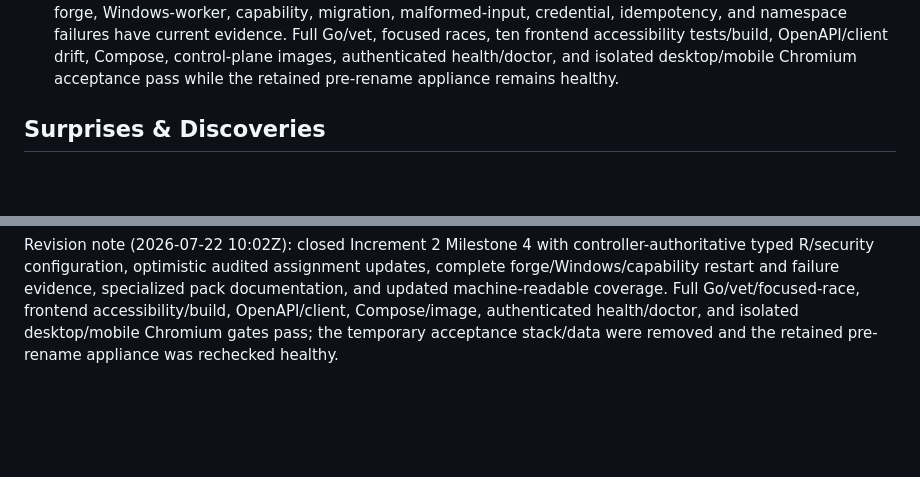
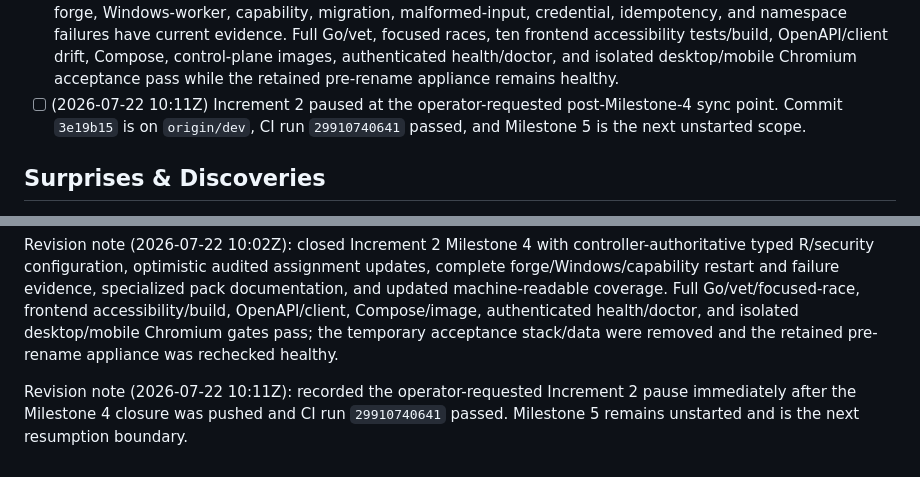
Before and after one commit to B1-Mordred/CodeMaintainer, a Markdown page: execplan/complete-system.md, 2 parts joined by grey strips. Drawn GitHub-style; blank space fills up the shorter version.

```diff
--- a/execplan/complete-system.md
+++ b/execplan/complete-system.md
@@ -29,6 +29,7 @@ The security boundary matters as much as the workflow. The controller is the sol
 - [ ] (2026-07-22 08:40Z) Increment 2 Milestone 4 paused at a tested Windows-worker checkpoint: migration 23, ten fixed non-executable job types, optimistic/audited profiles, durable idempotent results, authenticated bounded protocol, deterministic simulator, .NET lab automation pack, and REST/OpenAPI/generated-client/CLI/accessible-browser parity are integrated. Full Go tests/vet, six frontend files with nine tests/build, API drift, zero-warning OpenAPI lint, and Compose validation pass. Remote-adapter selection, heterogeneous fixtures, remaining forge/restart failures, docs, and the full milestone gate remain open.
 - [ ] (2026-07-22 09:07Z) Increment 2 Milestone 4 paused and synchronized at a tested remote-worker/forge checkpoint: fail-closed authenticated remote Windows routing now resolves only opaque credential references from a fixed secret directory; PHP/.NET/R/malformed heterogeneous fixtures exercise Repo Doctor; GitLab merge-request webhooks normalize through the credential-isolated bridge and forward-only migration 24; operator docs, generated bindings, and the coverage map are current. Full Go tests/vet, focused race, six frontend files with nine tests/build, Redocly/client drift, and Compose validation pass. Specialized capability-editor review, the broader migration/restart/failure matrix, and the full milestone gate remain open.
 - [x] (2026-07-22 10:02Z) Increment 2 Milestone 4 closed: R/security pack configuration is now manifest-driven and controller-normalized across typed browser, REST/OpenAPI, CLI, optimistic audited storage, and restart replay; forge, Windows-worker, capability, migration, malformed-input, credential, idempotency, and namespace failures have current evidence. Full Go/vet, focused races, ten frontend accessibility tests/build, OpenAPI/client drift, Compose, control-plane images, authenticated health/doctor, and isolated desktop/mobile Chromium acceptance pass while the retained pre-rename appliance remains healthy.
+- [ ] (2026-07-22 10:11Z) Increment 2 paused at the operator-requested post-Milestone-4 sync point. Commit `3e19b15` is on `origin/dev`, CI run `29910740641` passed, and Milestone 5 is the next unstarted scope.
 
 ## Surprises & Discoveries
 
@@ -508,3 +509,5 @@ Revision note (2026-07-22 08:40Z): paused Increment 2 at a tested Milestone 4 Wi
 Revision note (2026-07-22 09:07Z): paused and synchronized Increment 2 at a tested Milestone 4 remote-worker/forge checkpoint. Added fixed-directory opaque-secret remote routing with no simulator fallback, heterogeneous PHP/.NET/R/malformed fixtures, GitLab merge-request webhook normalization through migration 24, operator docs, client parity, and updated coverage evidence. Full Go tests/vet, focused race, frontend accessibility tests/build, Redocly/client drift, and Compose validation pass; specialized capability-editor review, the broader migration/restart/failure matrix, and milestone closure stay open.
 
 Revision note (2026-07-22 10:02Z): closed Increment 2 Milestone 4 with controller-authoritative typed R/security configuration, optimistic audited assignment updates, complete forge/Windows/capability restart and failure evidence, specialized pack documentation, and updated machine-readable coverage. Full Go/vet/focused-race, frontend accessibility/build, OpenAPI/client, Compose/image, authenticated health/doctor, and isolated desktop/mobile Chromium gates pass; the temporary acceptance stack/data were removed and the retained pre-rename appliance was rechecked healthy.
+
+Revision note (2026-07-22 10:11Z): recorded the operator-requested Increment 2 pause immediately after the Milestone 4 closure was pushed and CI run `29910740641` passed. Milestone 5 remains unstarted and is the next resumption boundary.
```
Also changed, not shown: execplan/increment-2.md (+3 -0 lines).
